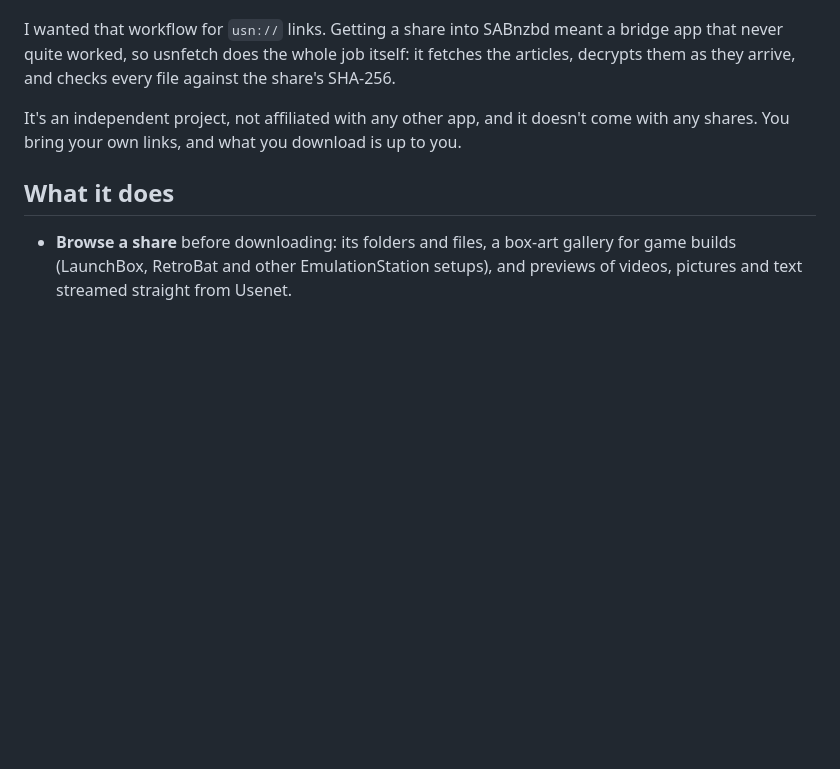
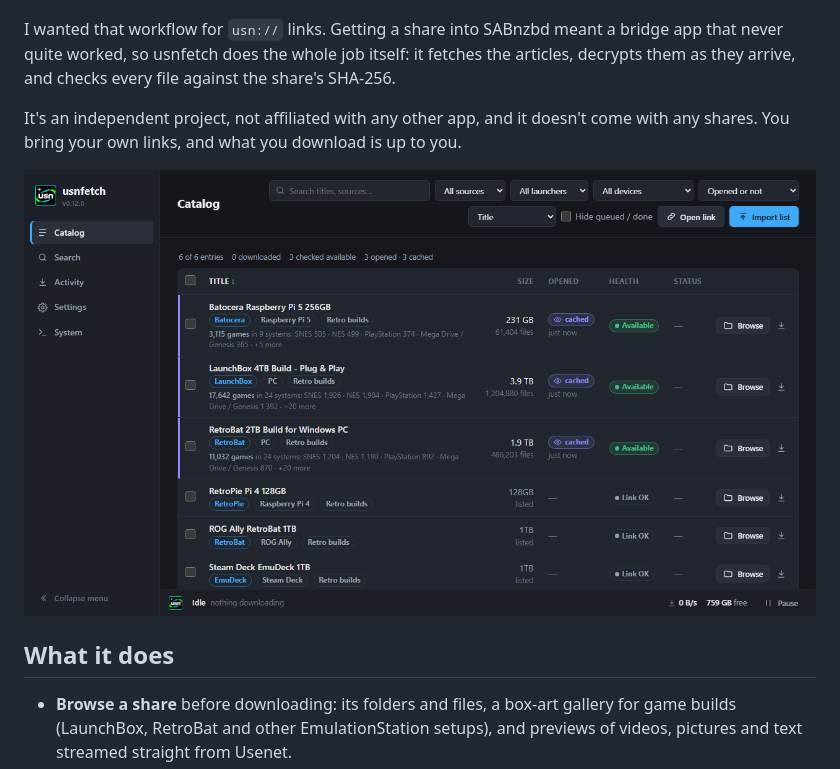
Before and after one commit to dothiggity/usnfetch, a Markdown page: README.md, the part around the change. Drawn GitHub-style; pictures changed too: docs/screenshot.png (added); blank space fills up the shorter version.

Commit message:
README: a screenshot of the catalog
Made-up builds on a test server (no real shares): launcher and device chips, what's inside
each build, sizes, opened and health.

```diff
--- a/README.md
+++ b/README.md
@@ -11,6 +11,8 @@ as they arrive, and checks every file against the share's SHA-256.
 
 It's an independent project, not affiliated with any other app, and it doesn't come with any
 shares. You bring your own links, and what you download is up to you.
+
+![The catalog: each build with its launcher and device, what's inside it, its size, and whether it's still on your provider](docs/screenshot.png)
 
 ## What it does
 
```
